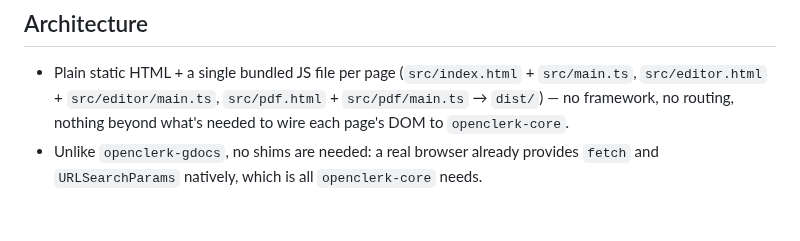
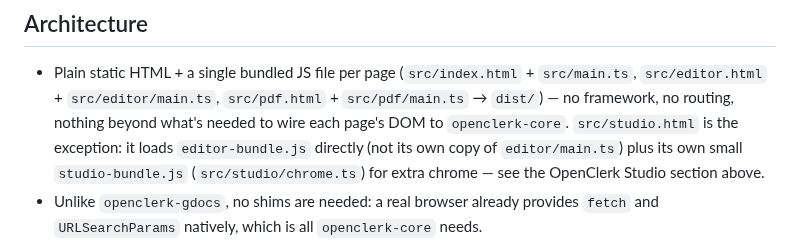
Before and after one commit to OpenClerkProject/openclerk-web, a Markdown page: README.md, the part around one of its changes. Rendered like a GitHub page; blank space fills up the shorter version.

```diff
--- a/README.md
+++ b/README.md
@@ -115,7 +181,9 @@ fetch, real `<canvas>` rendering) differ from the Node CLI's.
 - Plain static HTML + a single bundled JS file per page (`src/index.html` + `src/main.ts`,
   `src/editor.html` + `src/editor/main.ts`, `src/pdf.html` + `src/pdf/main.ts` → `dist/`) — no
   framework, no routing, nothing beyond what's needed to wire each page's DOM to
-  `openclerk-core`.
+  `openclerk-core`. `src/studio.html` is the exception: it loads `editor-bundle.js` directly
+  (not its own copy of `editor/main.ts`) plus its own small `studio-bundle.js`
+  (`src/studio/chrome.ts`) for extra chrome — see the OpenClerk Studio section above.
 - Unlike `openclerk-gdocs`, no shims are needed: a real browser already provides `fetch` and
   `URLSearchParams` natively, which is all `openclerk-core` needs.
 - `scripts/build.js` uses esbuild to bundle each page's entry point independently (so, e.g., a
```
Also changed, not shown: other parts of README.md (+66 -0 lines), docs/screenshots/editor.png (added), docs/screenshots/studio-mobile-notice.png (added), docs/screenshots/studio.png (added), 10 other files.
